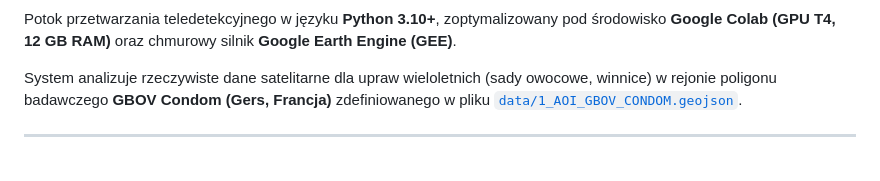
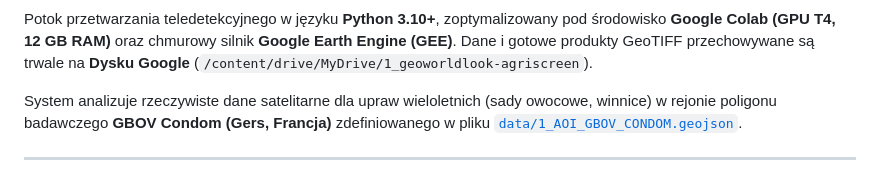
Before and after one commit to geoworldlook/1_geoworldlook-agriscreen, a Markdown page: README.md, the part around one of its changes. Rendered like a GitHub page.

```diff
--- a/README.md
+++ b/README.md
@@ -4,4 +7,5 @@
 Potok przetwarzania teledetekcyjnego w języku **Python 3.10+**, zoptymalizowany pod środowisko **Google Colab (GPU T4, 12 GB RAM)** oraz chmurowy silnik **Google Earth Engine (GEE)**.
+Dane i gotowe produkty GeoTIFF przechowywane są trwale na **Dysku Google** (`/content/drive/MyDrive/1_geoworldlook-agriscreen`).
 
 System analizuje rzeczywiste dane satelitarne dla upraw wieloletnich (sady owocowe, winnice) w rejonie poligonu badawczego **GBOV Condom (Gers, Francja)** zdefiniowanego w pliku [`data/1_AOI_GBOV_CONDOM.geojson`](file:///c:/Users/dawids/OneDrive%20-%20opegieka.pl/Pulpit/OneDrive%20-%20opegieka.pl/Pulpit/DAWID/GEOWORLDLOOK/2_geoworldlook/data/1_AOI_GBOV_CONDOM.geojson).
 
```
Also changed, not shown: other parts of README.md (+3 -0 lines).
